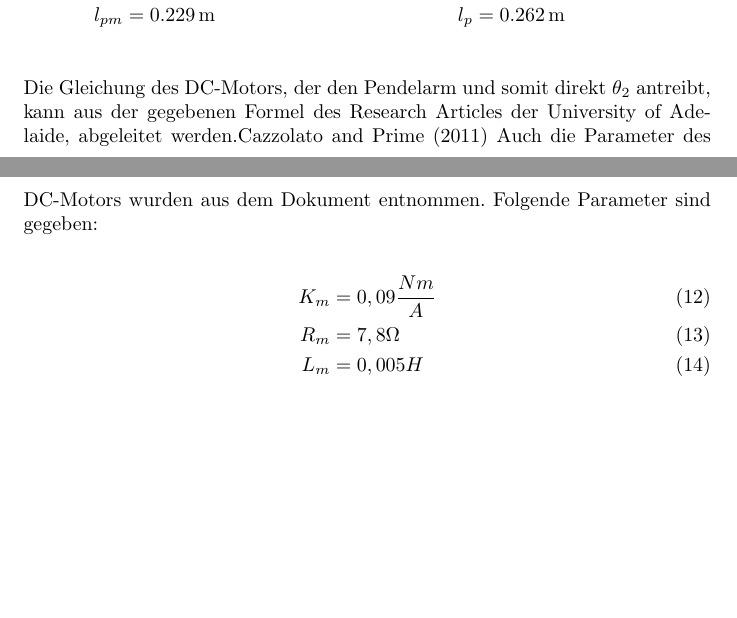
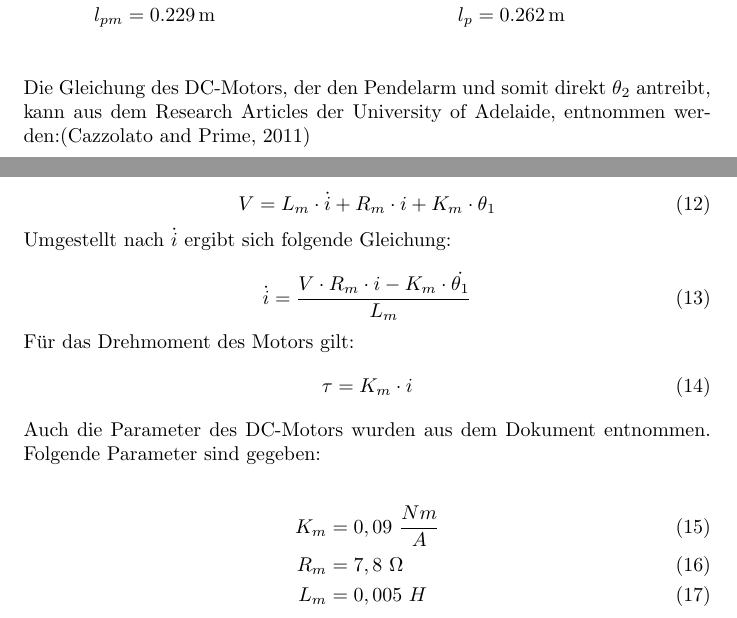
Before and after one commit to TSchildhauer/MechatronicsLabTUHH-Report, a LaTeX document (Report.tex, which reads Kapitel/Parameter.tex): two parts of pages 9 and 10 of 22, joined at a grey line, cut so that both start at the same text, the shorter picture padded with empty space. Compiled offline with pdfLaTeX.

Commit message:
Fertig! Hoffentlich...

```diff
--- a/Kapitel/Parameter.tex
+++ b/Kapitel/Parameter.tex
@@ -80,11 +80,27 @@ l_p &= \SI{0.262}{\metre}\\
 \end{align*}
 
 
-Die Gleichung des DC-Motors, der den Pendelarm und somit direkt $\theta_2$ antreibt, kann aus der gegebenen Formel des Research Articles der University of Adelaide, abgeleitet werden.\cite{Cazzolato.2011}
+Die Gleichung des DC-Motors, der den Pendelarm und somit direkt $\theta_2$ antreibt, kann aus dem Research Articles der University of Adelaide, entnommen werden:\citep{Cazzolato.2011}
+
+\begin{equation}
+V = L_m \cdot \dot{i} + R_m \cdot i + K_m \cdot \theta_1
+\end{equation}
+
+Umgestellt nach $ \dot{i}$ ergibt sich folgende Gleichung:
+
+\begin{equation}
+ \dot{i} = \dfrac{V \cdot R_m \cdot i - K_m \cdot \dot{\theta_1}}{L_m}
+\end{equation}
+
+Für das Drehmoment des Motors gilt:
+\begin{equation}
+\tau = K_m \cdot i
+\end{equation}
+
 Auch die Parameter des DC-Motors wurden aus dem Dokument entnommen. Folgende Parameter sind gegeben:
 
 \begin{align}
-K_m &= 0,09  \dfrac{Nm}{A} \\
-R_m &= 7,8  \Omega \\
-L_m &= 0,005  H
+K_m &= 0,09 ~\dfrac{Nm}{A} \\
+R_m &= 7,8  ~\Omega \\
+L_m &= 0,005  ~H
 \end{align}
```
Also changed, not shown: Kapitel/Controller.tex (+3 -4 lines).
